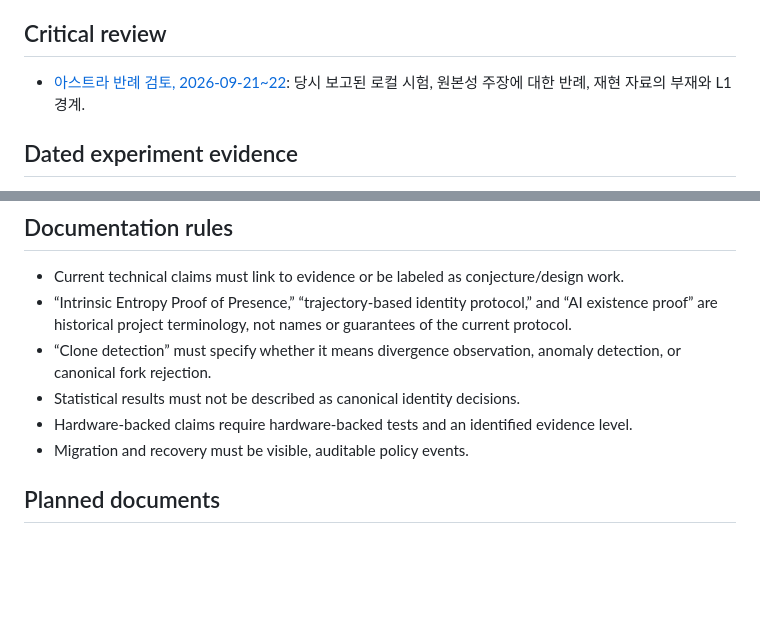
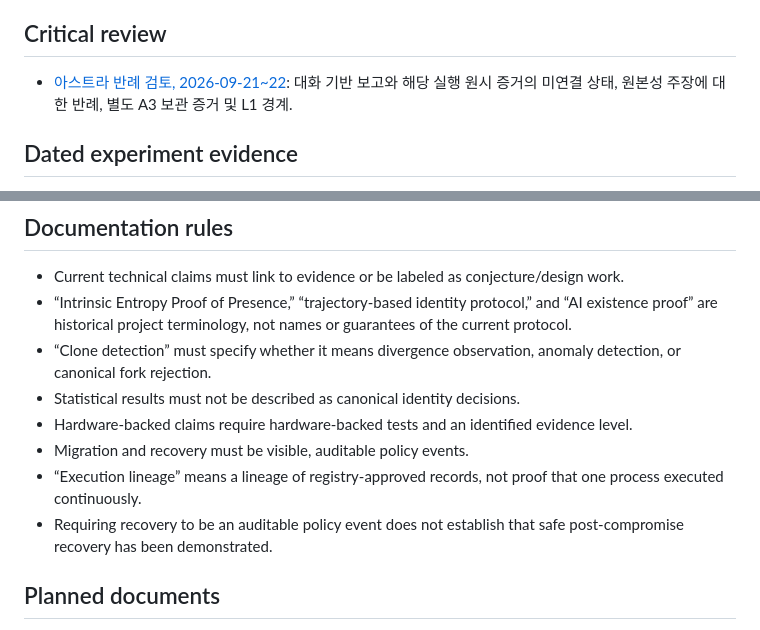
Before and after one commit to swc8121-alt/iepp, a Markdown page: docs/README.md, 2 parts joined by grey strips. Drawn GitHub-style; blank space fills up the shorter version.

Commit message:
docs(index): clarify Astra evidence status

```diff
--- a/docs/README.md
+++ b/docs/README.md
@@ -22,7 +22,7 @@ These are working drafts. They guide implementation and experiments but do not y
 
 ## Critical review
 
-- [아스트라 반례 검토, 2026-09-21~22](IEPP_Astra_Negative_Review_2026-09_KO.md): 당시 보고된 로컬 시험, 원본성 주장에 대한 반례, 재현 자료의 부재와 L1 경계.
+- [아스트라 반례 검토, 2026-09-21~22](IEPP_Astra_Negative_Review_2026-09_KO.md): 대화 기반 보고와 해당 실행 원시 증거의 미연결 상태, 원본성 주장에 대한 반례, 별도 A3 보관 증거 및 L1 경계.
 
 ## Dated experiment evidence
 
@@ -50,6 +50,8 @@ This table is a navigation aid rather than a ladder of increasingly proven claim
 - Statistical results must not be described as canonical identity decisions.
 - Hardware-backed claims require hardware-backed tests and an identified evidence level.
 - Migration and recovery must be visible, auditable policy events.
+- “Execution lineage” means a lineage of registry-approved records, not proof that one process executed continuously.
+- Requiring recovery to be an auditable policy event does not establish that safe post-compromise recovery has been demonstrated.
 
 ## Planned documents
 
```
